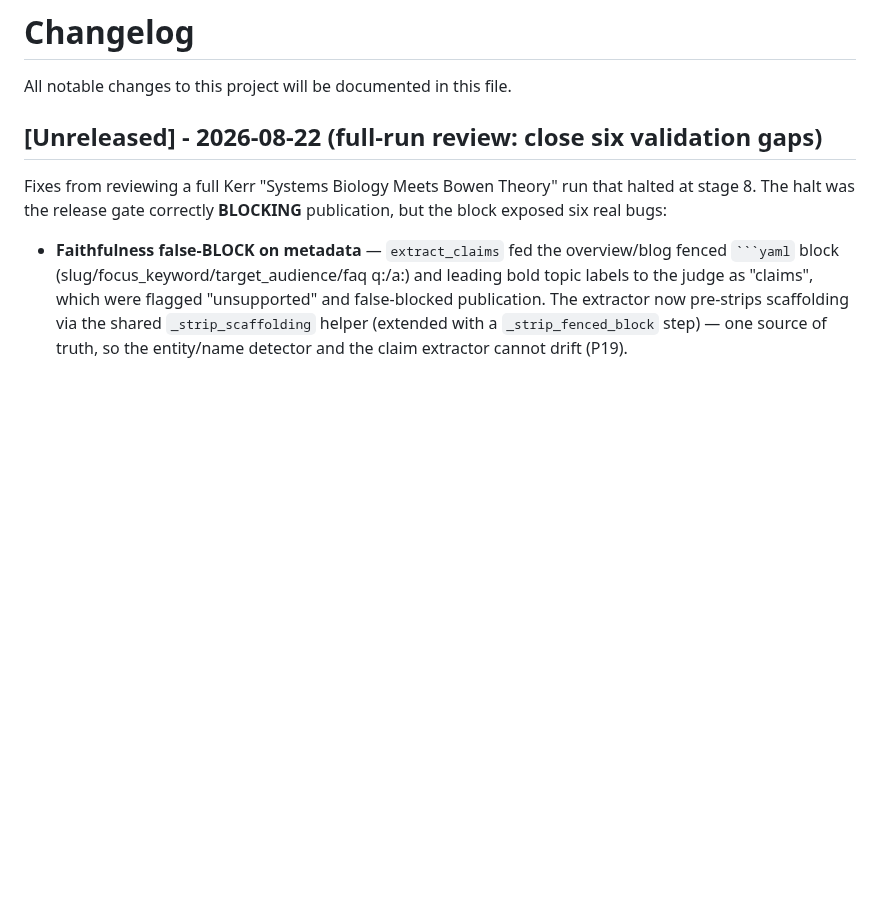
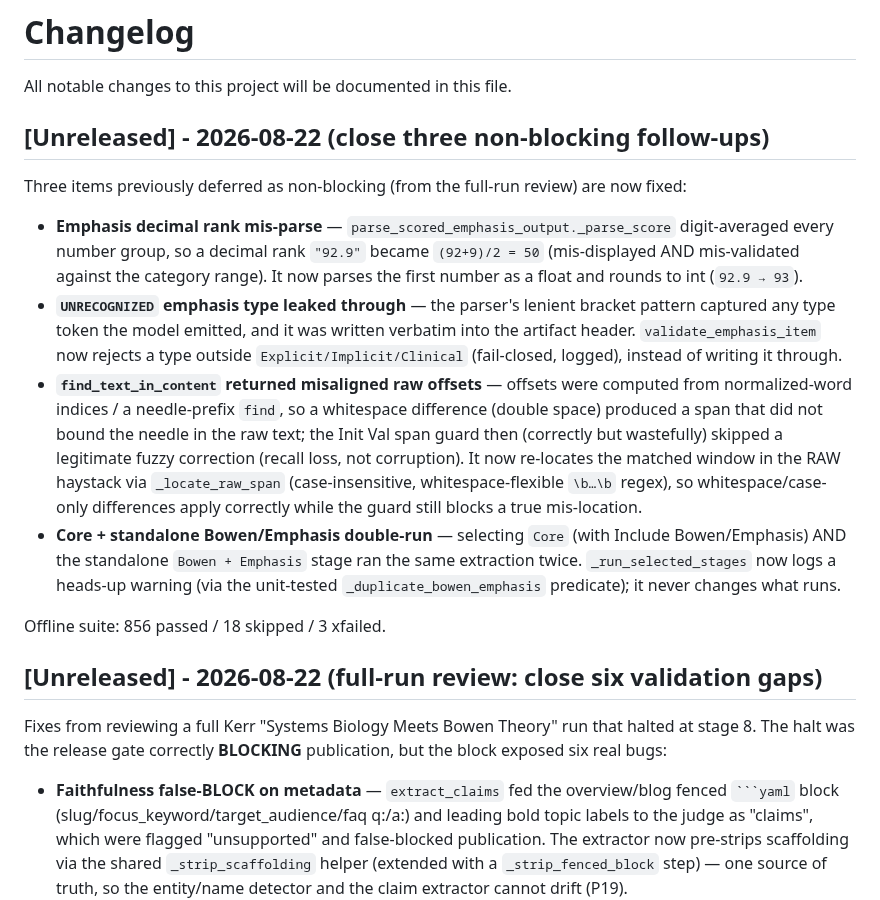
Before and after one commit to dbgnvan2/trans-summary, a Markdown page: CHANGELOG.md, the part around the change. GitHub-like rendering; blank space fills up the shorter version.

Commit message:
docs: changelog + TODO for the three non-blocking follow-up fixes

```diff
--- a/CHANGELOG.md
+++ b/CHANGELOG.md
@@ -1,6 +1,17 @@
 # Changelog
 
 All notable changes to this project will be documented in this file.
+
+## [Unreleased] - 2026-08-22 (close three non-blocking follow-ups)
+
+Three items previously deferred as non-blocking (from the full-run review) are now fixed:
+
+- **Emphasis decimal rank mis-parse** — `parse_scored_emphasis_output._parse_score` digit-averaged every number group, so a decimal rank `"92.9"` became `(92+9)/2 = 50` (mis-displayed AND mis-validated against the category range). It now parses the first number as a float and rounds to int (`92.9 → 93`).
+- **`UNRECOGNIZED` emphasis type leaked through** — the parser's lenient bracket pattern captured any type token the model emitted, and it was written verbatim into the artifact header. `validate_emphasis_item` now rejects a type outside `Explicit/Implicit/Clinical` (fail-closed, logged), instead of writing it through.
+- **`find_text_in_content` returned misaligned raw offsets** — offsets were computed from normalized-word indices / a needle-prefix `find`, so a whitespace difference (double space) produced a span that did not bound the needle in the raw text; the Init Val span guard then (correctly but wastefully) skipped a legitimate fuzzy correction (recall loss, not corruption). It now re-locates the matched window in the RAW haystack via `_locate_raw_span` (case-insensitive, whitespace-flexible `\b…\b` regex), so whitespace/case-only differences apply correctly while the guard still blocks a true mis-location.
+- **Core + standalone Bowen/Emphasis double-run** — selecting `Core` (with Include Bowen/Emphasis) AND the standalone `Bowen + Emphasis` stage ran the same extraction twice. `_run_selected_stages` now logs a heads-up warning (via the unit-tested `_duplicate_bowen_emphasis` predicate); it never changes what runs.
+
+Offline suite: 856 passed / 18 skipped / 3 xfailed.
 
 ## [Unreleased] - 2026-08-22 (full-run review: close six validation gaps)
 
```
Also changed, not shown: TODO.md (+14 -7 lines).
